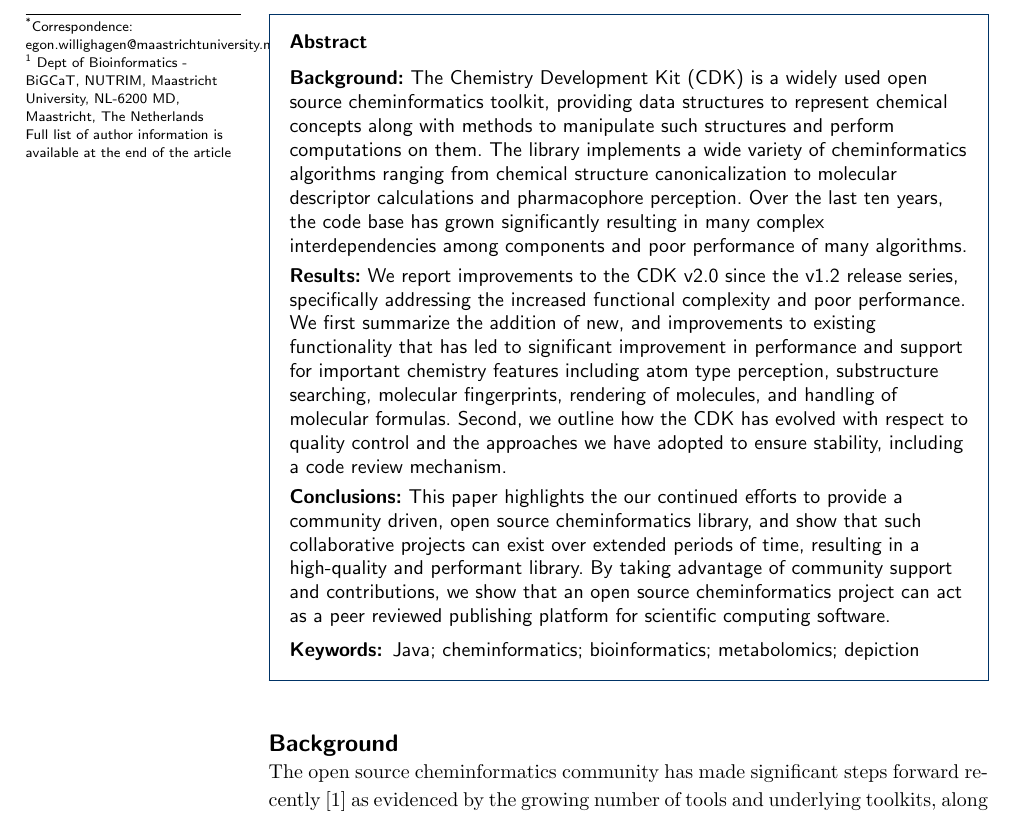
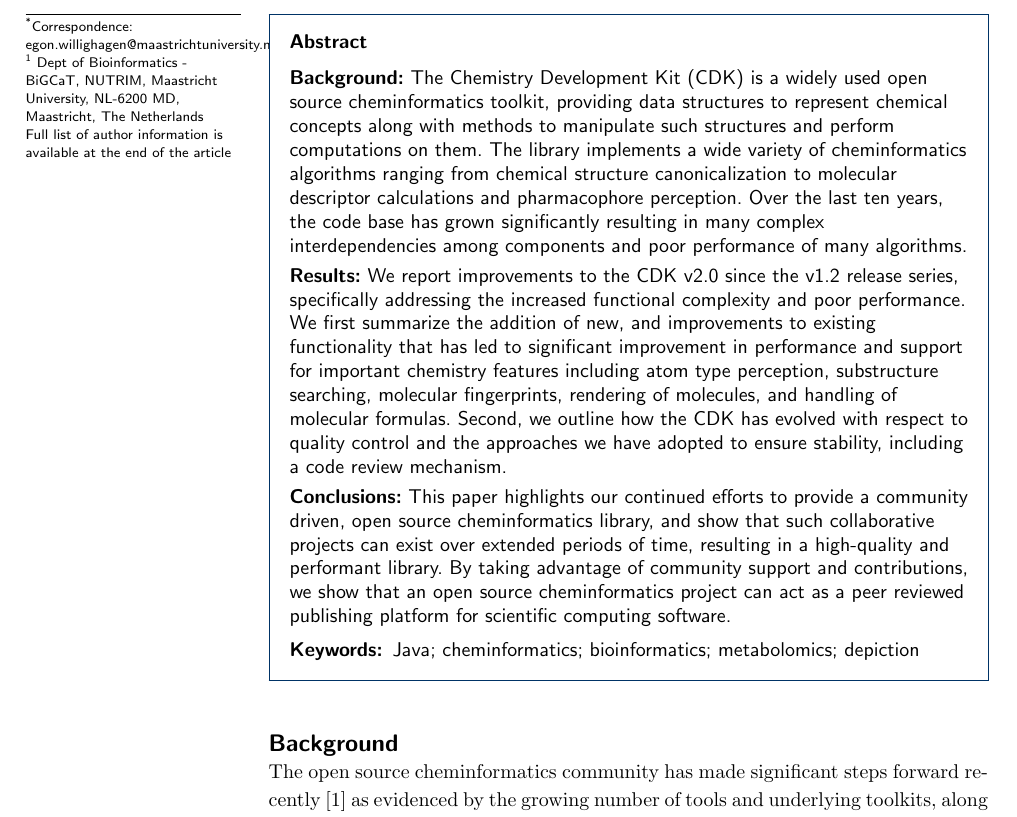
Before and after one commit to cdk/cdk-paper-3, a LaTeX document (article.tex): part of page 1 of 22, cut so that both start at the same text. Compiled offline with pdfLaTeX.

Commit message:
Typo fix.

```diff
--- a/article.tex
+++ b/article.tex
@@ -244,7 +244,7 @@ Second, we outline how the CDK has evolved with respect to
 quality control and the approaches we have adopted to ensure stability, including
 a code review mechanism.
 \parttitle{Conclusions}
-This paper highlights the our continued efforts to provide a community
+This paper highlights our continued efforts to provide a community
 driven, open source
 cheminformatics library, and show that such collaborative projects can exist over
 extended periods of time, resulting in a high-quality and performant
```
